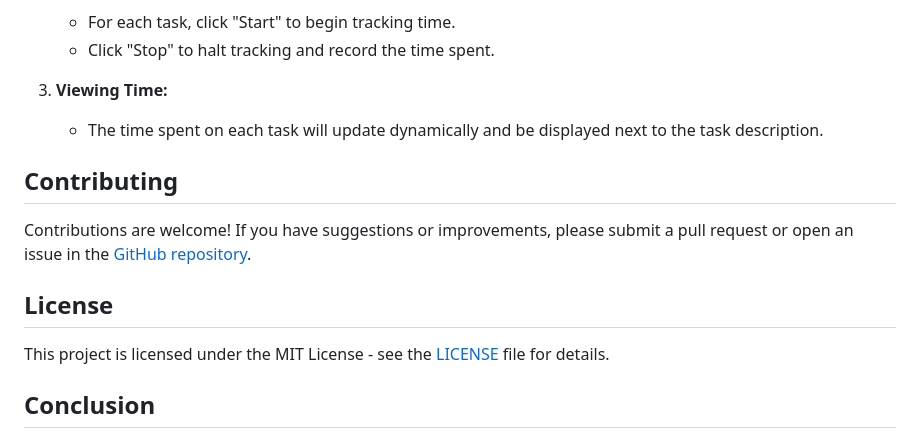
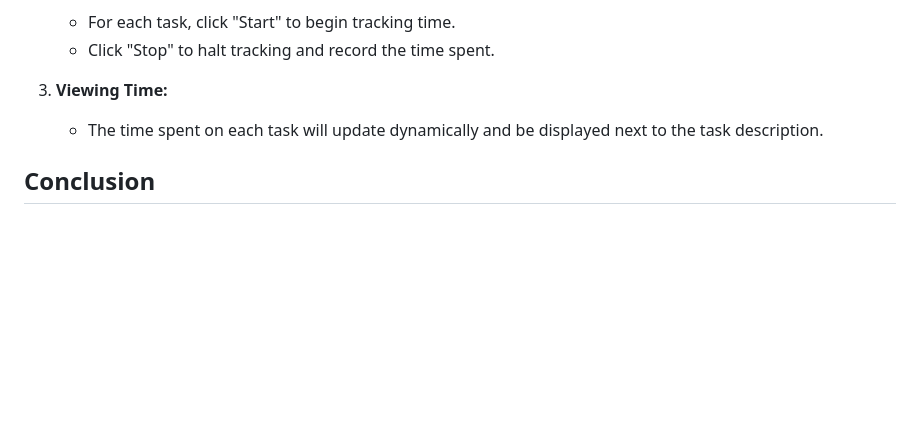
Before and after one commit to Khanira2001/rust_time_tracker, a Markdown page: README.md, the part around the change. GitHub-like rendering; blank space fills up the shorter version.

```diff
--- a/README.md
+++ b/README.md
@@ -77,13 +77,6 @@ Click the image above or follow this [link](https://youtu.be/oqj4YIYRR8k) to wat
 3. **Viewing Time:**
    - The time spent on each task will update dynamically and be displayed next to the task description.
 
-## Contributing
-
-Contributions are welcome! If you have suggestions or improvements, please submit a pull request or open an issue in the [GitHub repository](https://github.com/yourusername/rust_time_tracker).
-
-## License
-
-This project is licensed under the MIT License - see the [LICENSE](LICENSE) file for details.
 
 ## Conclusion
 
```
